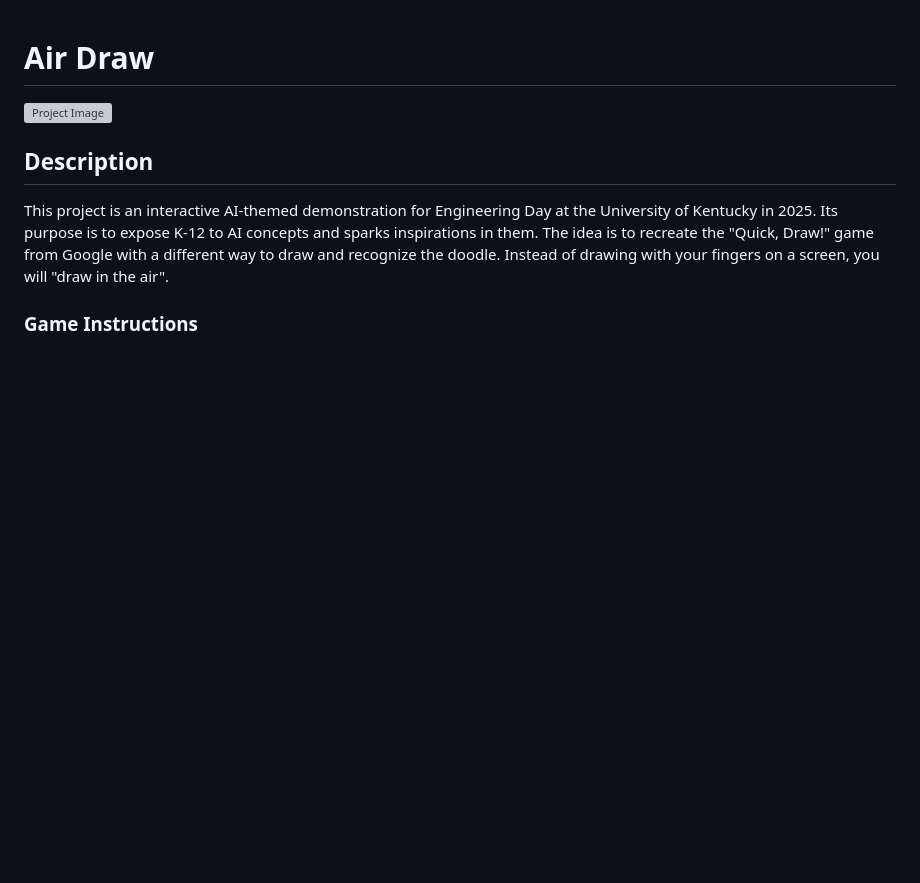
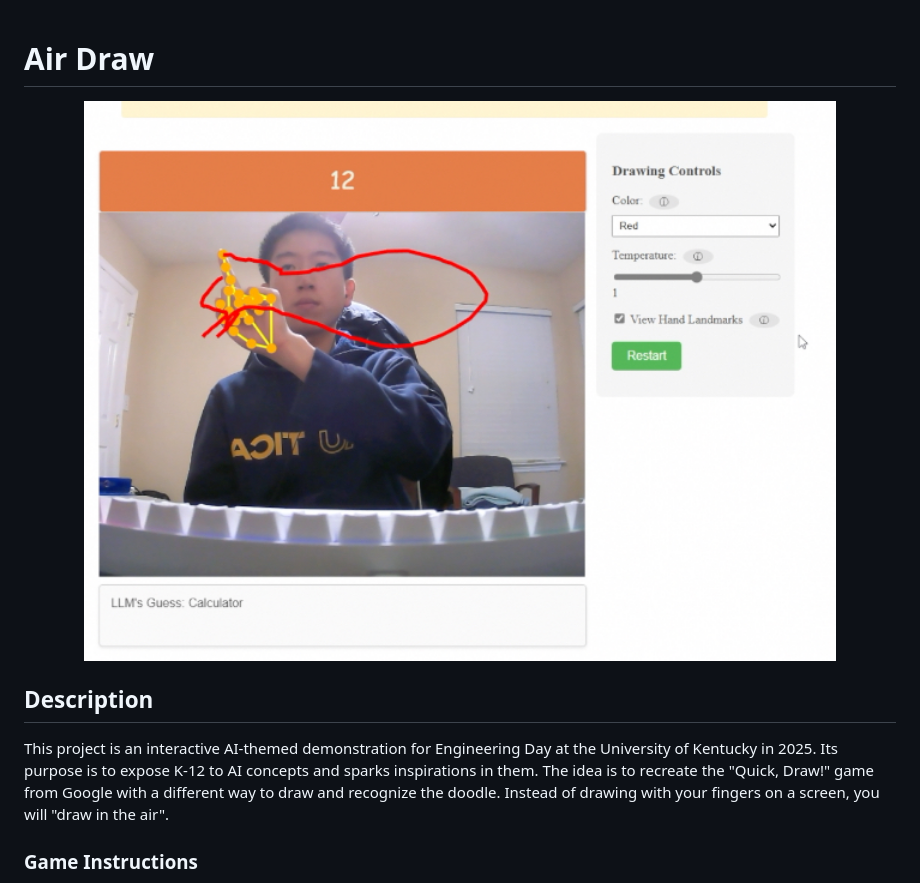
Before and after one commit to JaMussCraft/E-Day-2025, a Markdown page: README.md, the part around the change. Rendered like a GitHub page; pictures changed too: public/images/gameplay.jpg (added); blank space fills up the shorter version; grey boxes are pictures that could not be loaded.

Commit message:
Added image to README

```diff
--- a/README.md
+++ b/README.md
@@ -1,6 +1,6 @@
 # Air Draw
 
-<img src="./public/images/contact_room_screenshot.jpeg" alt="Project Image" width="100%">
+<img src="./public/images/gameplay.jpg" alt="Project Image" width="100%">
 
 ## Description
 
```
Also changed, not shown: public/images/BAUK Open 2025 Flyer.jpg (deleted).
